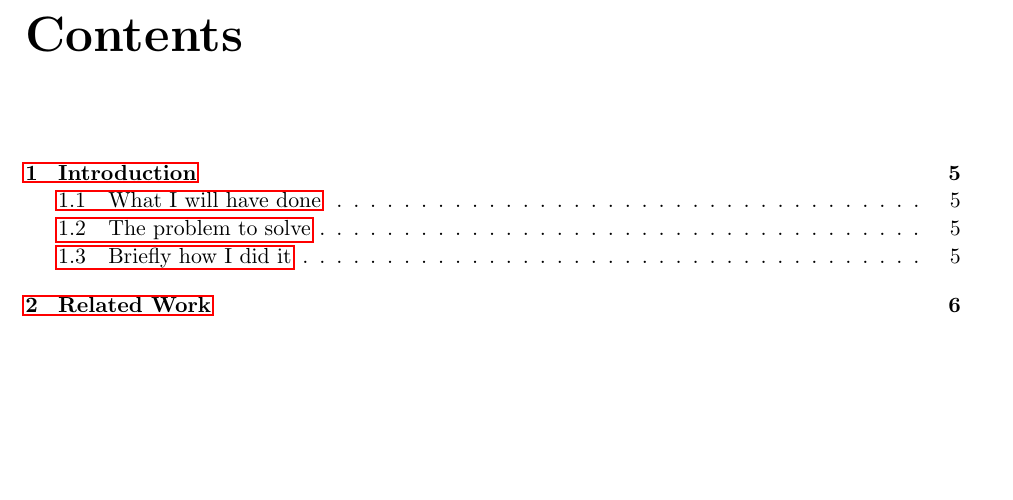
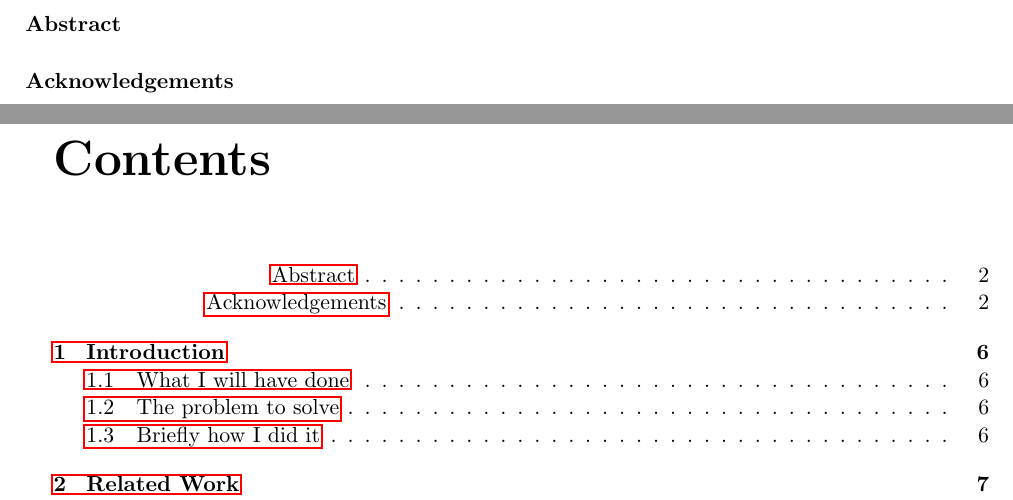
Before and after one commit to henryaddison/final_msc_report, a LaTeX thesis (report.tex): part of page 2 of 13 before the commit and two parts of pages 2 and 3 of 14 after it, the two joined at a grey line, cut at the place of the change, the shorter picture padded with empty space. Compiled offline with pdfLaTeX.

Commit message:
Added placeholders for abstract and acknowledgements

```diff
--- a/report.tex
+++ b/report.tex
@@ -7,6 +7,11 @@
 
 \begin{document}
   \input{title}
+
+  \paragraph{Abstract}
+
+  \subsubsection{Acknowledgements}
+
   \setcounter{tocdepth}{5}
   \setcounter{secnumdepth}{3}
   \tableofcontents
```
